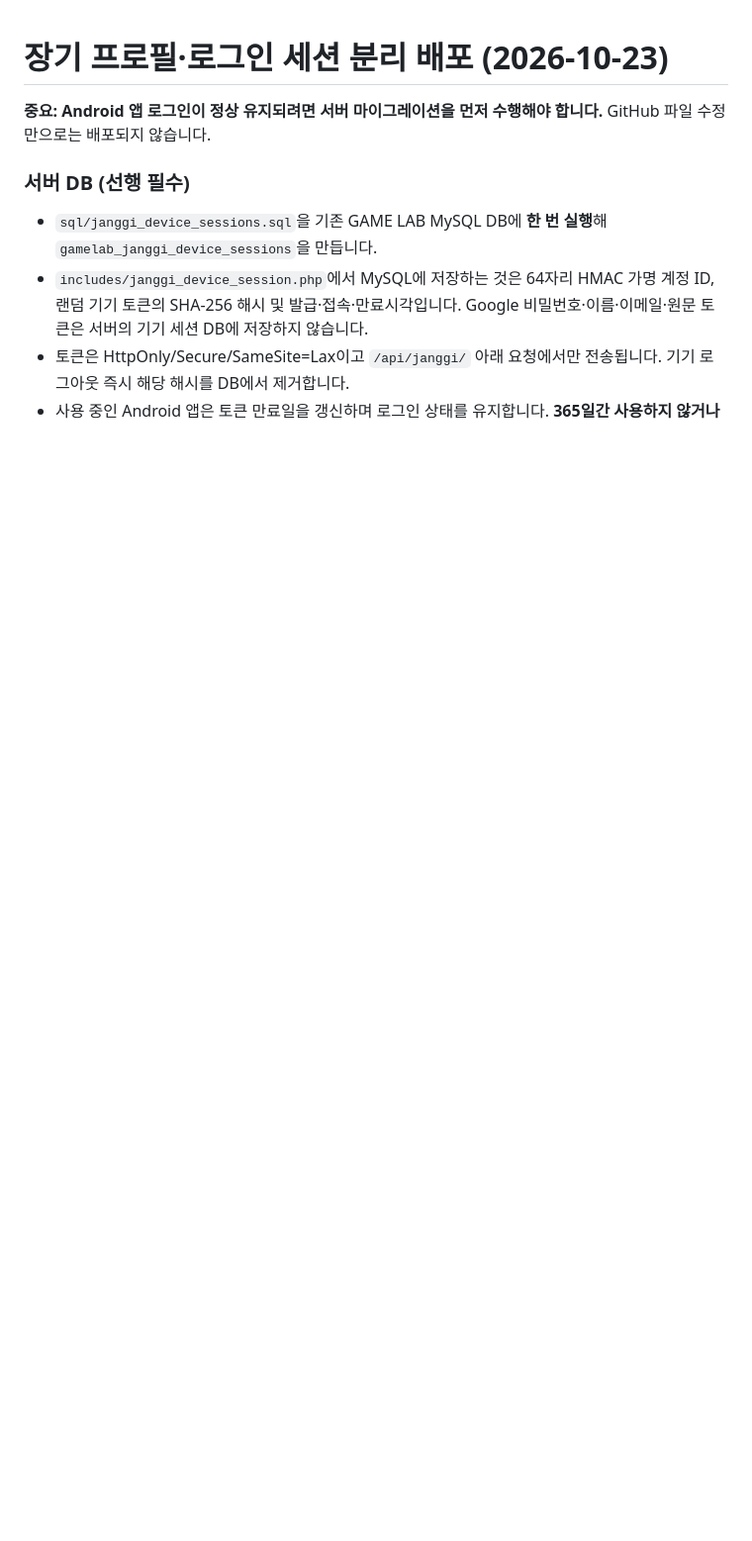
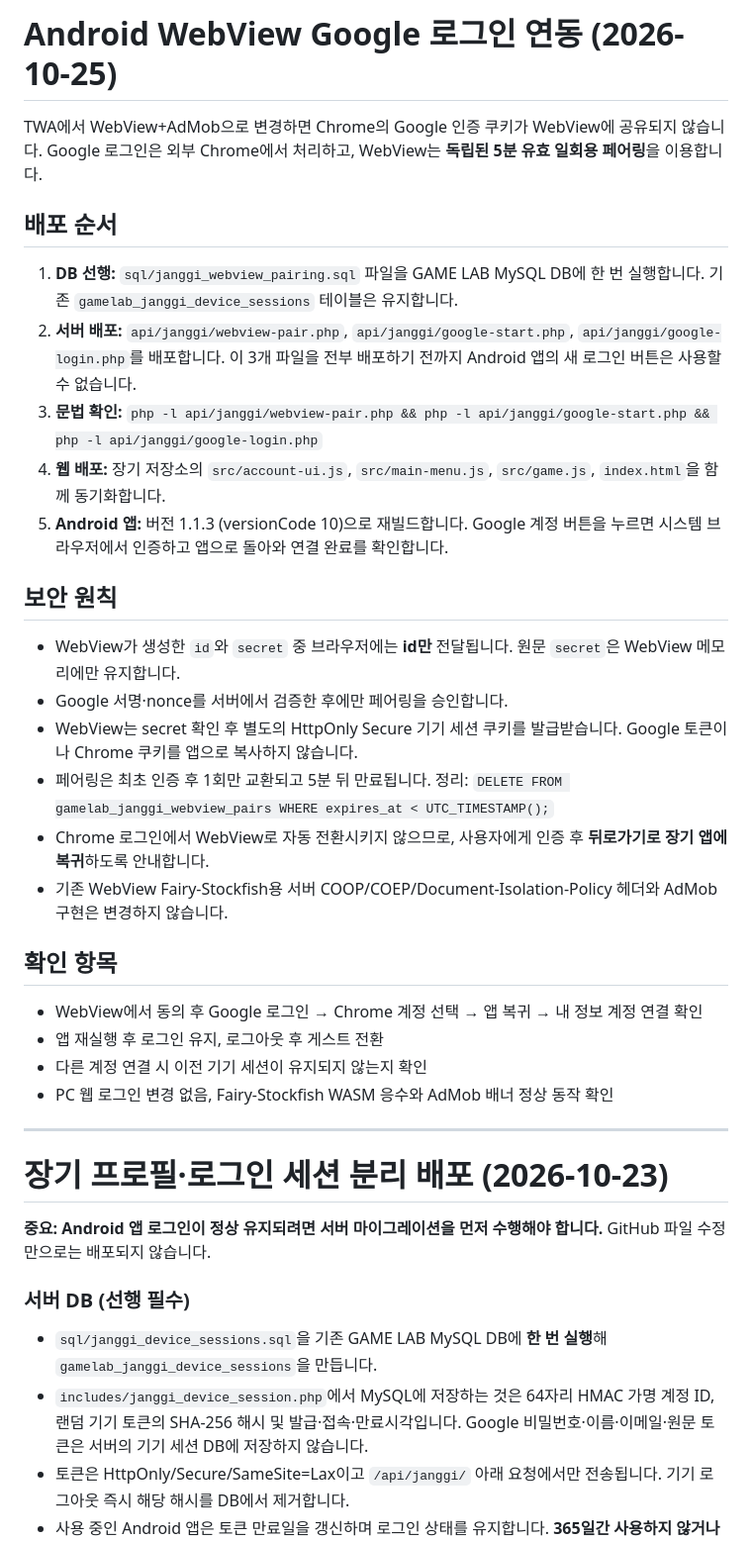
Before and after one commit to stimpackukto/STIMPACK-GameLab, a Markdown page: docs/janggi-training-setup.md, the part around the change. Shown at 99% size. GitHub-like rendering; blank space fills up the shorter version.

Commit message:
Document deployment and validation for WebView Google account handoff

```diff
--- a/docs/janggi-training-setup.md
+++ b/docs/janggi-training-setup.md
@@ -1,3 +1,33 @@
+# Android WebView Google 로그인 연동 (2026-10-25)
+
+TWA에서 WebView+AdMob으로 변경하면 Chrome의 Google 인증 쿠키가 WebView에 공유되지 않습니다. Google 로그인은 외부 Chrome에서 처리하고, WebView는 **독립된 5분 유효 일회용 페어링**을 이용합니다.
+
+## 배포 순서
+
+1. **DB 선행:** `sql/janggi_webview_pairing.sql` 파일을 GAME LAB MySQL DB에 한 번 실행합니다. 기존 `gamelab_janggi_device_sessions` 테이블은 유지합니다.
+2. **서버 배포:** `api/janggi/webview-pair.php`, `api/janggi/google-start.php`, `api/janggi/google-login.php`를 배포합니다. 이 3개 파일을 전부 배포하기 전까지 Android 앱의 새 로그인 버튼은 사용할 수 없습니다.
+3. **문법 확인:** `php -l api/janggi/webview-pair.php && php -l api/janggi/google-start.php && php -l api/janggi/google-login.php`
+4. **웹 배포:** 장기 저장소의 `src/account-ui.js`, `src/main-menu.js`, `src/game.js`, `index.html`을 함께 동기화합니다.
+5. **Android 앱:** 버전 1.1.3 (versionCode 10)으로 재빌드합니다. Google 계정 버튼을 누르면 시스템 브라우저에서 인증하고 앱으로 돌아와 연결 완료를 확인합니다.
+
+## 보안 원칙
+
+- WebView가 생성한 `id`와 `secret` 중 브라우저에는 **id만** 전달됩니다. 원문 `secret`은 WebView 메모리에만 유지합니다.
+- Google 서명·nonce를 서버에서 검증한 후에만 페어링을 승인합니다.
+- WebView는 secret 확인 후 별도의 HttpOnly Secure 기기 세션 쿠키를 발급받습니다. Google 토큰이나 Chrome 쿠키를 앱으로 복사하지 않습니다.
+- 페어링은 최초 인증 후 1회만 교환되고 5분 뒤 만료됩니다. 정리: `DELETE FROM gamelab_janggi_webview_pairs WHERE expires_at < UTC_TIMESTAMP();`
+- Chrome 로그인에서 WebView로 자동 전환시키지 않으므로, 사용자에게 인증 후 **뒤로가기로 장기 앱에 복귀**하도록 안내합니다.
+- 기존 WebView Fairy-Stockfish용 서버 COOP/COEP/Document-Isolation-Policy 헤더와 AdMob 구현은 변경하지 않습니다.
+
+## 확인 항목
+
+- WebView에서 동의 후 Google 로그인 → Chrome 계정 선택 → 앱 복귀 → 내 정보 계정 연결 확인
+- 앱 재실행 후 로그인 유지, 로그아웃 후 게스트 전환
+- 다른 계정 연결 시 이전 기기 세션이 유지되지 않는지 확인
+- PC 웹 로그인 변경 없음, Fairy-Stockfish WASM 응수와 AdMob 배너 정상 동작 확인
+
+---
+
 # 장기 프로필·로그인 세션 분리 배포 (2026-10-23)
 
 **중요: Android 앱 로그인이 정상 유지되려면 서버 마이그레이션을 먼저 수행해야 합니다.** GitHub 파일 수정만으로는 배포되지 않습니다.
```
